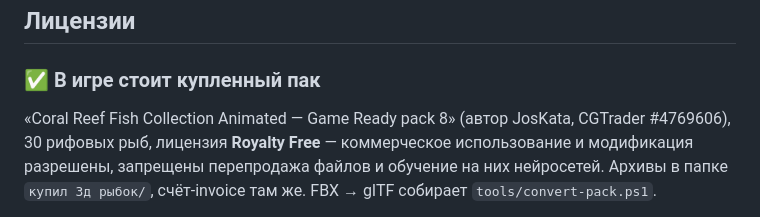
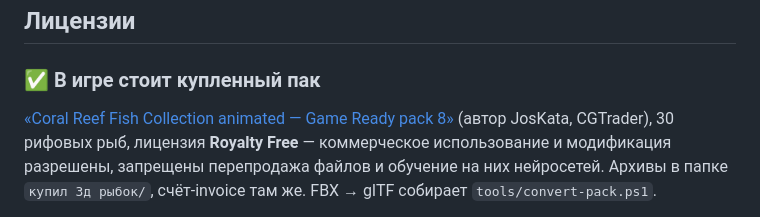
Before and after one commit to Gostport/pp-aqua, a Markdown page: assets/models/README.md, the part around the change. Rendered like a GitHub page.

```diff
--- a/assets/models/README.md
+++ b/assets/models/README.md
@@ -91,8 +91,8 @@ npx -y obj2gltf@3 -i fish.obj -o ../../assets/models/fish.glb
 
 ### ✅ В игре стоит купленный пак
 
-«Coral Reef Fish Collection Animated — Game Ready pack 8» (автор JosKata,
-CGTrader #4769606), 30 рифовых рыб, лицензия **Royalty Free** — коммерческое
+[«Coral Reef Fish Collection animated — Game Ready pack 8»](https://www.cgtrader.com/3d-model-collections/coral-reef-fish-collection-animated-game-ready-pack-8)
+(автор JosKata, CGTrader), 30 рифовых рыб, лицензия **Royalty Free** — коммерческое
 использование и модификация разрешены, запрещены перепродажа файлов и обучение
 на них нейросетей. Архивы в папке `купил 3д рыбок/`, счёт-invoice там же.
 FBX → glTF собирает `tools/convert-pack.ps1`.
```
Also changed, not shown: README.md (+92 -16 lines).
